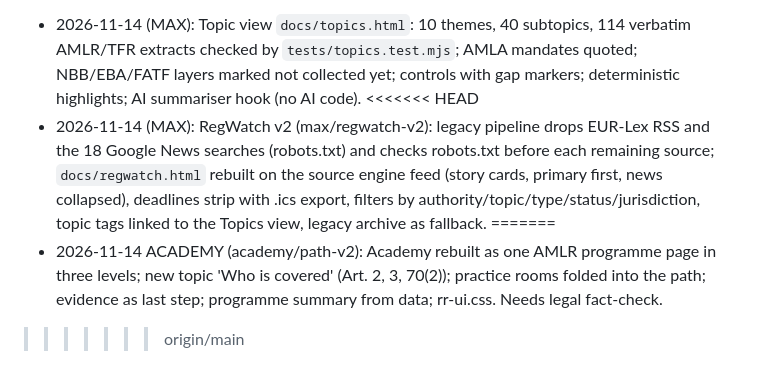
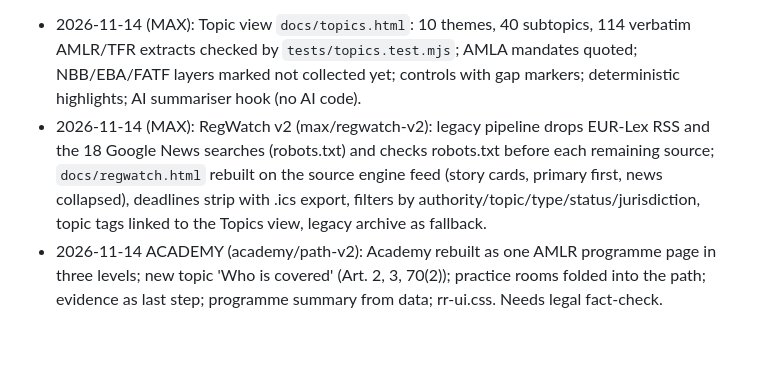
Before and after one commit to cyrilfraselle/RegRadar, a Markdown page: strategy/LOG.md, the part around the change. Rendered like a GitHub page; blank space fills up the shorter version.

Commit message:
Fix conflict markers left in strategy/LOG.md
Co-Authored-By: Claude Sonnet 5.5 <noreply@anthropic.com>

```diff
--- a/strategy/LOG.md
+++ b/strategy/LOG.md
@@ -36,8 +36,5 @@ Deferred (owner): first buyer and size, backend and hosting, first connectors.
 ## 2026-11-14: scraper v2 (max/scraper-v2)
 Audit in strategy/scraper-audit.md. New registry-driven source engine (collect_sources.py, regwatch_sources/) writing docs/data/sources/: CELLAR instead of EUR-Lex RSS (robots.txt), AMLA tracker and consultations with deadlines, NBB AML guidance corpus with page and paragraph locators, proposal stubs, coverage check, story-clustered feed. Legacy RegWatch untouched except the seen.json eviction fix.
 - 2026-11-14 (MAX): Topic view `docs/topics.html`: 10 themes, 40 subtopics, 114 verbatim AMLR/TFR extracts checked by `tests/topics.test.mjs`; AMLA mandates quoted; NBB/EBA/FATF layers marked not collected yet; controls with gap markers; deterministic highlights; AI summariser hook (no AI code).
-<<<<<<< HEAD
 - 2026-11-14 (MAX): RegWatch v2 (max/regwatch-v2): legacy pipeline drops EUR-Lex RSS and the 18 Google News searches (robots.txt) and checks robots.txt before each remaining source; `docs/regwatch.html` rebuilt on the source engine feed (story cards, primary first, news collapsed), deadlines strip with .ics export, filters by authority/topic/type/status/jurisdiction, topic tags linked to the Topics view, legacy archive as fallback.
-=======
 - 2026-11-14 ACADEMY (academy/path-v2): Academy rebuilt as one AMLR programme page in three levels; new topic 'Who is covered' (Art. 2, 3, 70(2)); practice rooms folded into the path; evidence as last step; programme summary from data; rr-ui.css. Needs legal fact-check.
->>>>>>> origin/main
```
